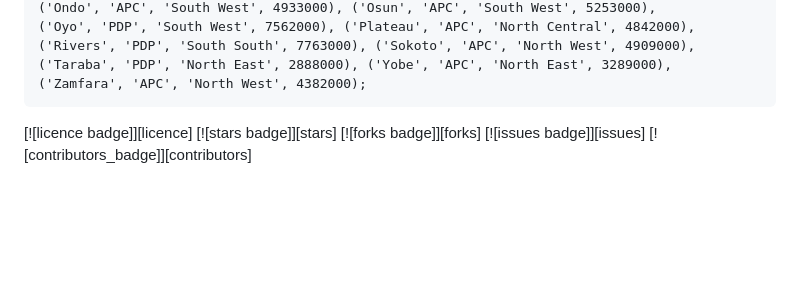
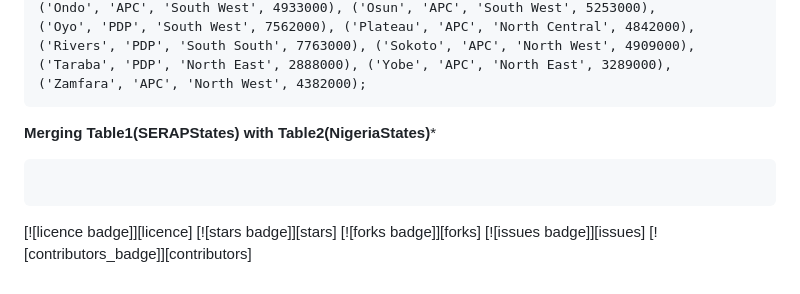
Before and after one commit to DDeji97/SERAPs-Lawsuits-Engagements, a Markdown page: README.md, the part around the change printed below. GitHub-like rendering; blank space fills up the shorter version.

````diff
--- a/README.md
+++ b/README.md
@@ -70,6 +73,12 @@ INSERT INTO NigeriaStates (StateName, PoliticalParty, GeopoliticalZone, Populati
 ('Zamfara', 'APC', 'North West', 4382000);
 ```
 
+**Merging Table1(SERAPStates) with Table2(NigeriaStates)***
+```tsql
+
+```
+
+
 <a name="header1"></a>
 [![licence badge]][licence]
 [![stars badge]][stars]
````
Also changed, not shown: other parts of README.md (+3 -0 lines).
